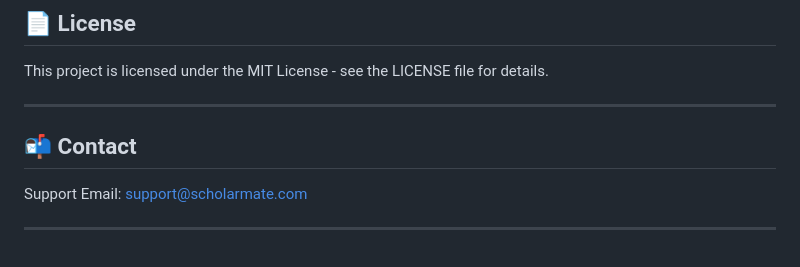
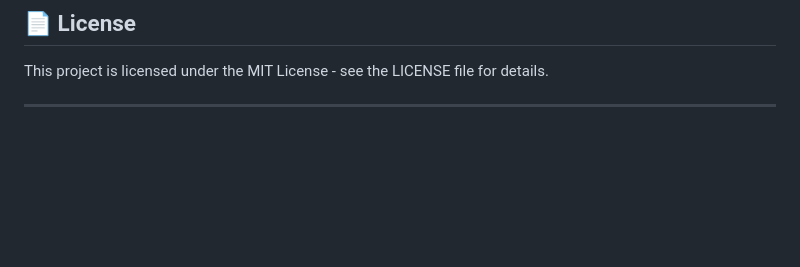
Before and after one commit to dragonpilee/ScholarMate, a Markdown page: README.md, the part around the change. Rendered like a GitHub page; blank space fills up the shorter version.

```diff
--- a/README.md
+++ b/README.md
@@ -152,9 +152,3 @@ scholarmate/
 This project is licensed under the MIT License - see the LICENSE file for details.
 
 ---
-
-## 📬 Contact
-
-Support Email: support@scholarmate.com
-
----
```
